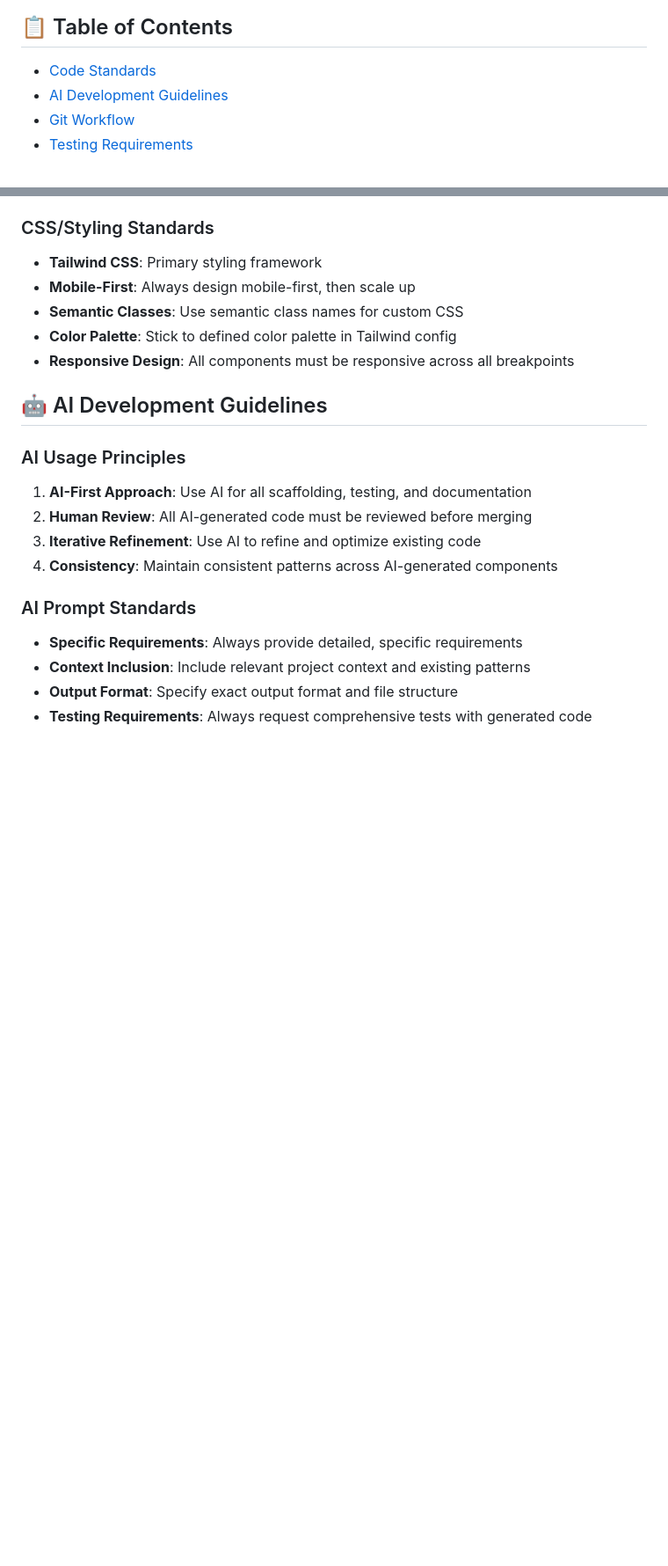
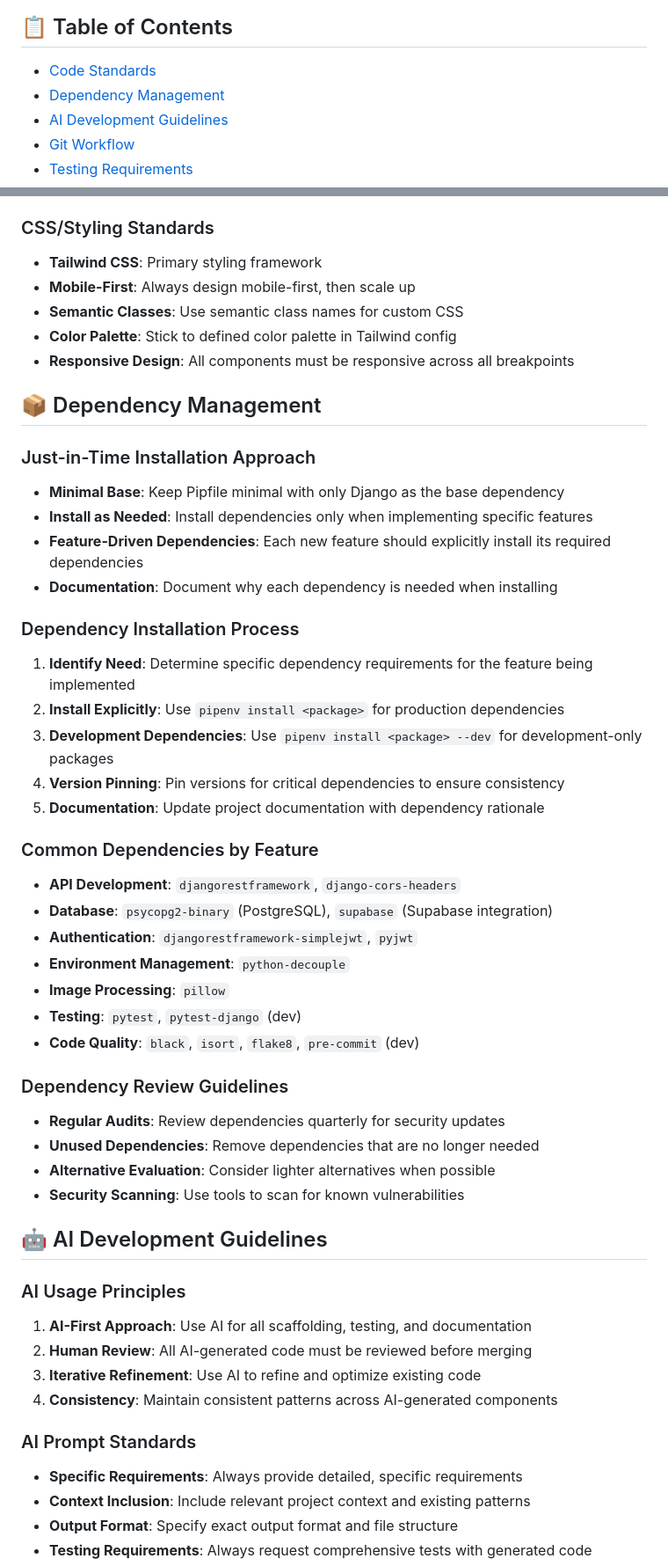
Before and after one commit to vicedo19/blogger, a Markdown page: .trae/rules/project_rules.md, 2 parts joined by grey strips. Shown: that part at 88% size. Drawn GitHub-style; blank space fills up the shorter version.

Commit message:
project rule file updated

```diff
--- a/.trae/rules/project_rules.md
+++ b/.trae/rules/project_rules.md
@@ -2,6 +2,7 @@
 
 ## 📋 Table of Contents
 - [Code Standards](#code-standards)
+- [Dependency Management](#dependency-management)
 - [AI Development Guidelines](#ai-development-guidelines)
 - [Git Workflow](#git-workflow)
 - [Testing Requirements](#testing-requirements)
@@ -58,6 +59,36 @@ EMAIL_HOST = config('EMAIL_HOST', default='localhost')
 - **Semantic Classes**: Use semantic class names for custom CSS
 - **Color Palette**: Stick to defined color palette in Tailwind config
 - **Responsive Design**: All components must be responsive across all breakpoints
+
+## 📦 Dependency Management
+
+### Just-in-Time Installation Approach
+- **Minimal Base**: Keep Pipfile minimal with only Django as the base dependency
+- **Install as Needed**: Install dependencies only when implementing specific features
+- **Feature-Driven Dependencies**: Each new feature should explicitly install its required dependencies
+- **Documentation**: Document why each dependency is needed when installing
+
+### Dependency Installation Process
+1. **Identify Need**: Determine specific dependency requirements for the feature being implemented
+2. **Install Explicitly**: Use `pipenv install <package>` for production dependencies
+3. **Development Dependencies**: Use `pipenv install <package> --dev` for development-only packages
+4. **Version Pinning**: Pin versions for critical dependencies to ensure consistency
+5. **Documentation**: Update project documentation with dependency rationale
+
+### Common Dependencies by Feature
+- **API Development**: `djangorestframework`, `django-cors-headers`
+- **Database**: `psycopg2-binary` (PostgreSQL), `supabase` (Supabase integration)
+- **Authentication**: `djangorestframework-simplejwt`, `pyjwt`
+- **Environment Management**: `python-decouple`
+- **Image Processing**: `pillow`
+- **Testing**: `pytest`, `pytest-django` (dev)
+- **Code Quality**: `black`, `isort`, `flake8`, `pre-commit` (dev)
+
+### Dependency Review Guidelines
+- **Regular Audits**: Review dependencies quarterly for security updates
+- **Unused Dependencies**: Remove dependencies that are no longer needed
+- **Alternative Evaluation**: Consider lighter alternatives when possible
+- **Security Scanning**: Use tools to scan for known vulnerabilities
 
 ## 🤖 AI Development Guidelines
 
```
